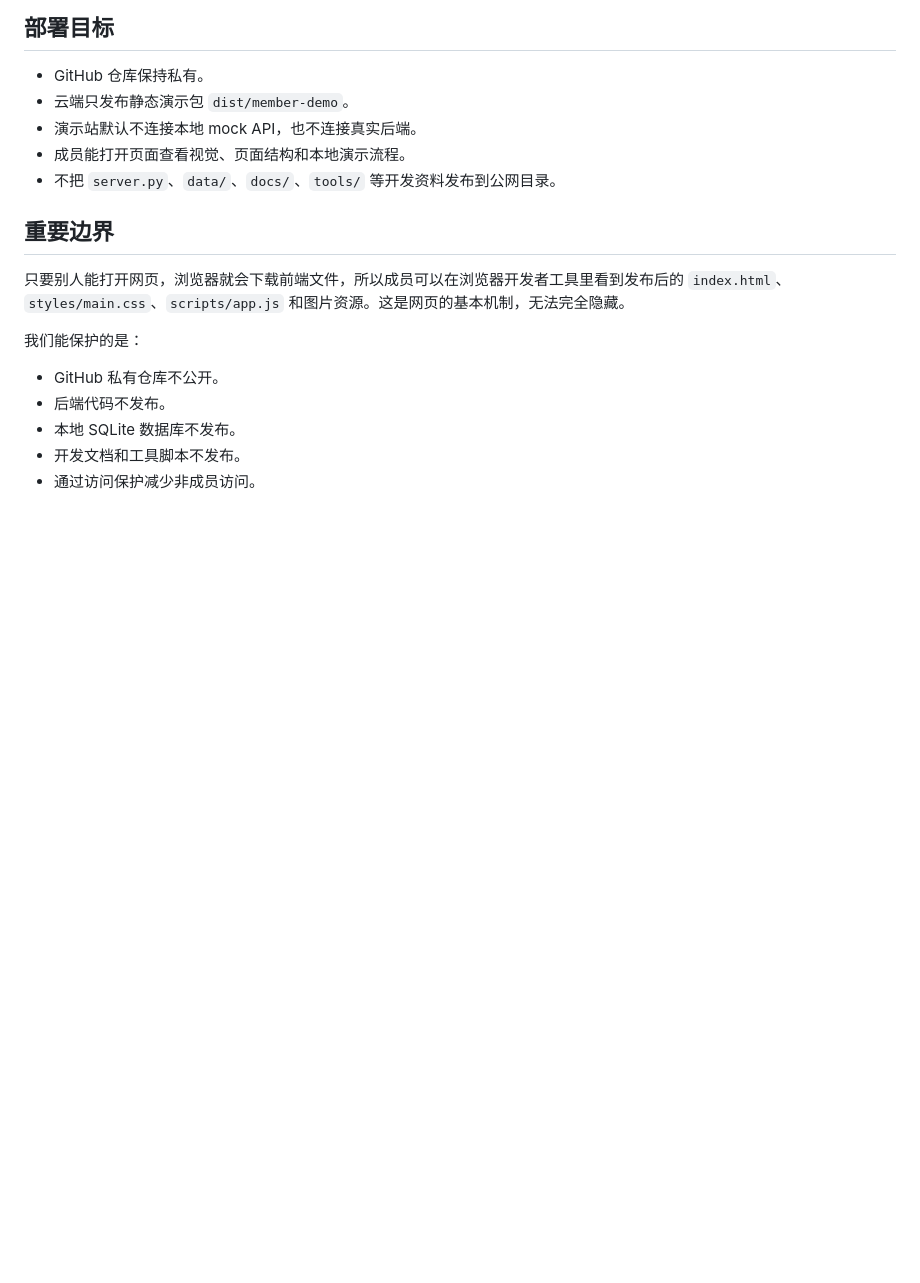
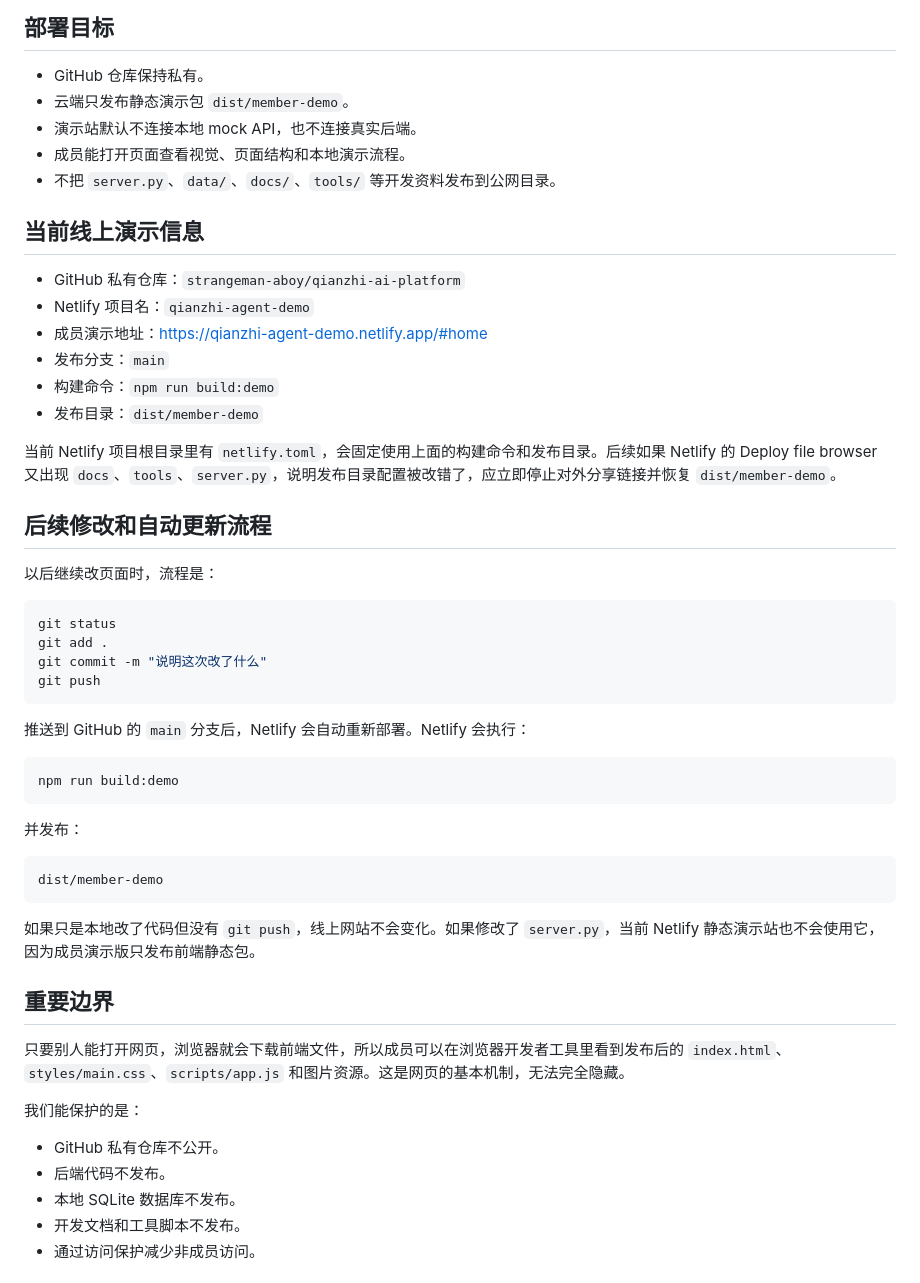
Before and after one commit to strangeman-aboy/qianzhi-ai-platform, a Markdown page: docs/member-demo-deployment.md, the part around one of its changes. Drawn GitHub-style; blank space fills up the shorter version.

````diff
--- a/docs/member-demo-deployment.md
+++ b/docs/member-demo-deployment.md
@@ -11,6 +11,42 @@
 - 演示站默认不连接本地 mock API，也不连接真实后端。
 - 成员能打开页面查看视觉、页面结构和本地演示流程。
 - 不把 `server.py`、`data/`、`docs/`、`tools/` 等开发资料发布到公网目录。
+
+## 当前线上演示信息
+
+- GitHub 私有仓库：`strangeman-aboy/qianzhi-ai-platform`
+- Netlify 项目名：`qianzhi-agent-demo`
+- 成员演示地址：[https://qianzhi-agent-demo.netlify.app/#home](https://qianzhi-agent-demo.netlify.app/#home)
+- 发布分支：`main`
+- 构建命令：`npm run build:demo`
+- 发布目录：`dist/member-demo`
+
+当前 Netlify 项目根目录里有 `netlify.toml`，会固定使用上面的构建命令和发布目录。后续如果 Netlify 的 Deploy file browser 又出现 `docs`、`tools`、`server.py`，说明发布目录配置被改错了，应立即停止对外分享链接并恢复 `dist/member-demo`。
+
+## 后续修改和自动更新流程
+
+以后继续改页面时，流程是：
+
+```powershell
+git status
+git add .
+git commit -m "说明这次改了什么"
+git push
+```
+
+推送到 GitHub 的 `main` 分支后，Netlify 会自动重新部署。Netlify 会执行：
+
+```text
+npm run build:demo
+```
+
+并发布：
+
+```text
+dist/member-demo
+```
+
+如果只是本地改了代码但没有 `git push`，线上网站不会变化。如果修改了 `server.py`，当前 Netlify 静态演示站也不会使用它，因为成员演示版只发布前端静态包。
 
 ## 重要边界
 
````
Also changed, not shown: other parts of docs/member-demo-deployment.md (+23 -23 lines), README.md (+4 -0 lines).
